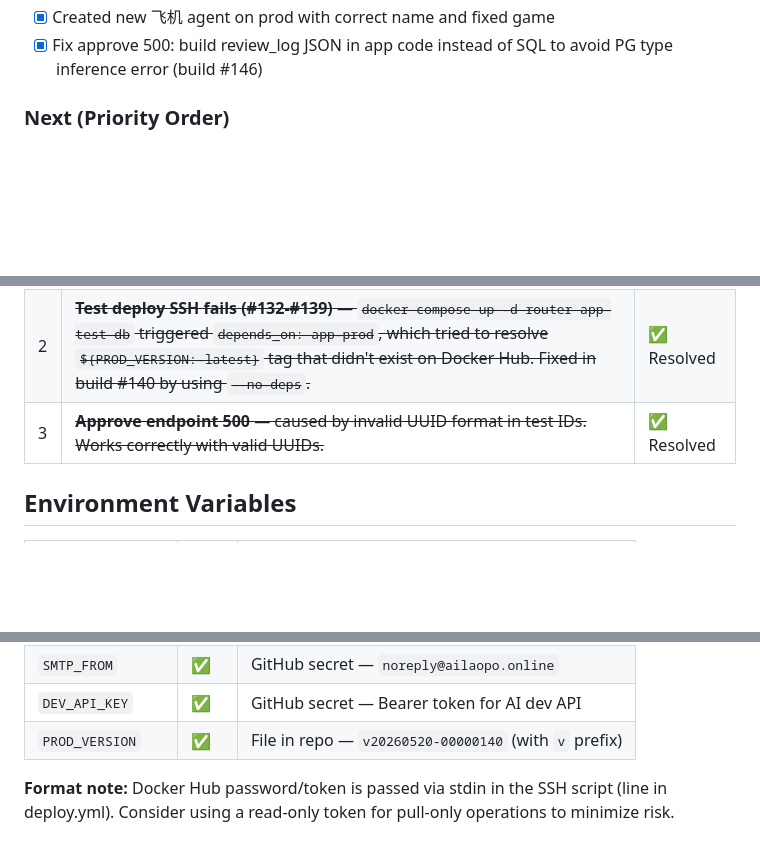
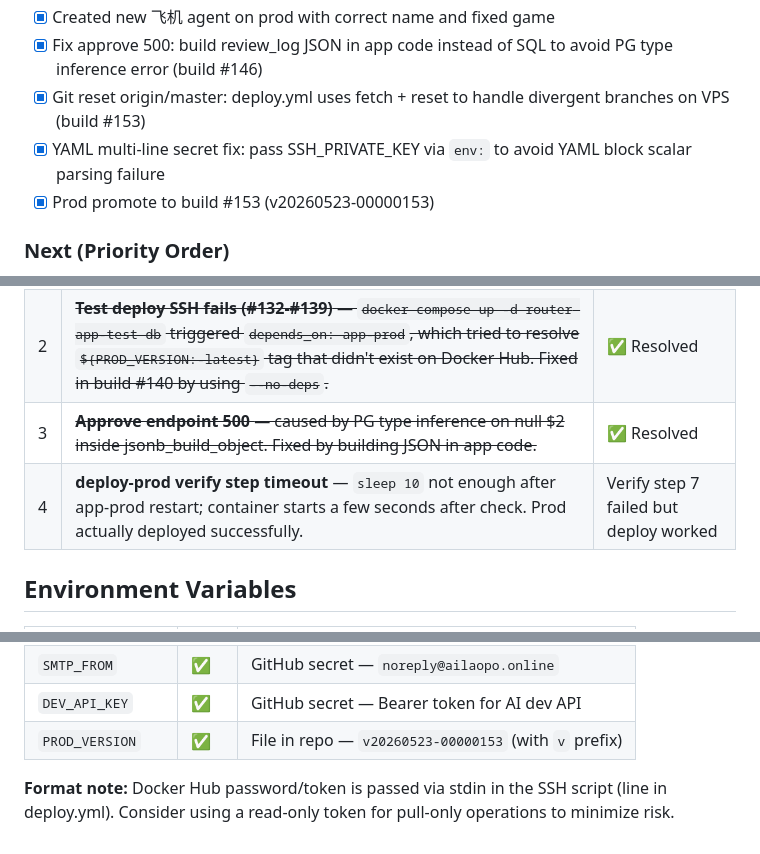
Before and after one commit to BrodyZhang/pier, a Markdown page: docs/STATUS.md, 3 parts joined by grey strips. Rendered like a GitHub page; blank space fills up the shorter version.

Commit message:
chore: update STATUS.md with build #153 deploy

```diff
--- a/docs/STATUS.md
+++ b/docs/STATUS.md
@@ -99,6 +99,9 @@
 - [x] Game Chinese text fix: use ReadAllText UTF-8 instead of Get-Content ANSI
 - [x] Created new 飞机 agent on prod with correct name and fixed game
 - [x] Fix approve 500: build review_log JSON in app code instead of SQL to avoid PG type inference error (build #146)
+- [x] Git reset origin/master: deploy.yml uses fetch + reset to handle divergent branches on VPS (build #153)
+- [x] YAML multi-line secret fix: pass SSH_PRIVATE_KEY via `env:` to avoid YAML block scalar parsing failure
+- [x] Prod promote to build #153 (v20260523-00000153)
 
 ### Next (Priority Order)
 1. ✅ ~~Register/login flow~~ (tested on test.ailaopo.online)
@@ -124,7 +127,8 @@
 |---|-------|--------|
 | 1 | ~~**PROD 502 Bad Gateway** — async middleware with DB query caused container crash. Fixed in build #81.~~ | ✅ Resolved |
 | 2 | ~~**Test deploy SSH fails (#132-#139)** — `docker compose up -d router app-test db` triggered `depends_on: app-prod`, which tried to resolve `${PROD_VERSION:-latest}` tag that didn't exist on Docker Hub. Fixed in build #140 by using `--no-deps`.~~ | ✅ Resolved |
-| 3 | ~~**Approve endpoint 500** — caused by invalid UUID format in test IDs. Works correctly with valid UUIDs.~~ | ✅ Resolved |
+| 3 | ~~**Approve endpoint 500** — caused by PG type inference on null $2 inside jsonb_build_object. Fixed by building JSON in app code.~~ | ✅ Resolved |
+| 4 | **deploy-prod verify step timeout** — `sleep 10` not enough after app-prod restart; container starts a few seconds after check. Prod actually deployed successfully. | Verify step 7 failed but deploy worked |
 
 ## Environment Variables
 
@@ -143,6 +147,6 @@
 | `SMTP_PASS` | ✅ | GitHub secret — Resend API key |
 | `SMTP_FROM` | ✅ | GitHub secret — `noreply@ailaopo.online` |
 | `DEV_API_KEY` | ✅ | GitHub secret — Bearer token for AI dev API |
-| `PROD_VERSION` | ✅ | File in repo — `v20260520-00000140` (with `v` prefix) |
+| `PROD_VERSION` | ✅ | File in repo — `v20260523-00000153` (with `v` prefix) |
 
 **Format note:** Docker Hub password/token is passed via stdin in the SSH script (line in deploy.yml). Consider using a read-only token for pull-only operations to minimize risk.
```
Also changed, not shown: other parts of docs/STATUS.md (+2 -2 lines).
